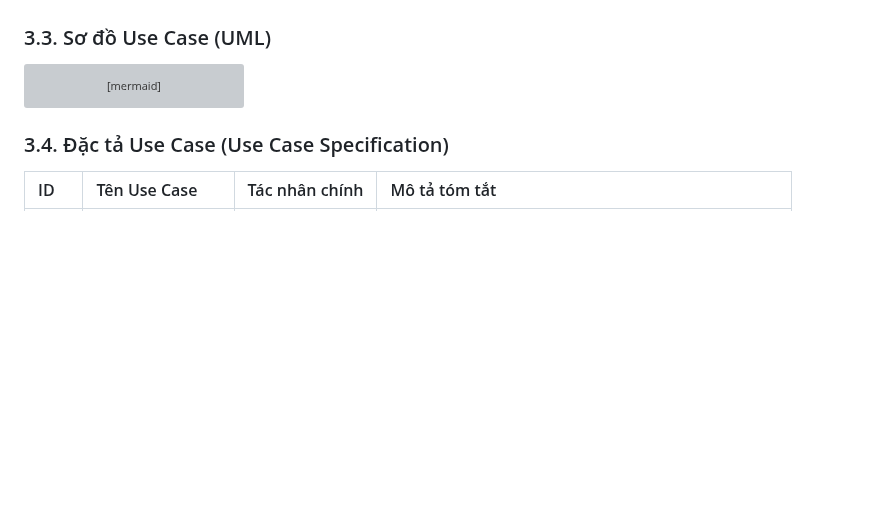
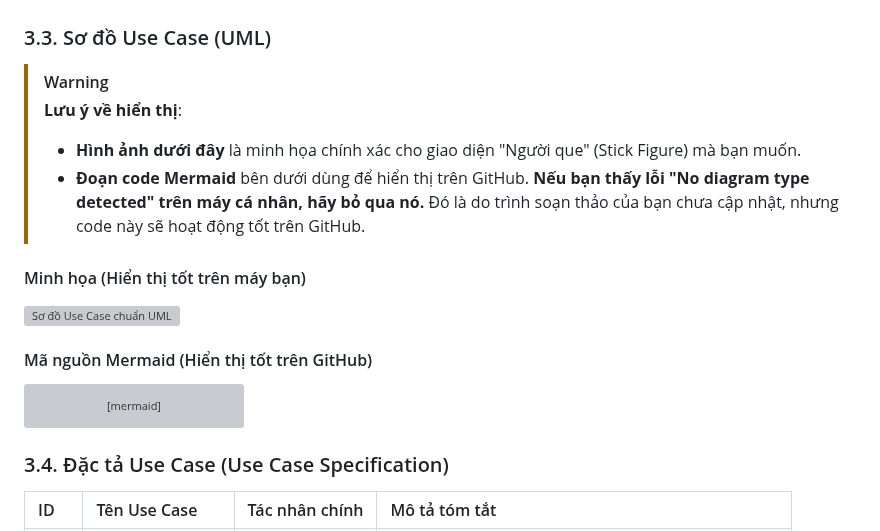
Before and after one commit to Doggie-H/Dana-Travel, a Markdown page: docs/ARCHITECTURE.md, the part around the change. Rendered like a GitHub page; blank space fills up the shorter version; grey boxes are pictures that could not be loaded.

````diff
--- a/docs/ARCHITECTURE.md
+++ b/docs/ARCHITECTURE.md
@@ -68,6 +68,15 @@ Sơ đồ Use Case mô tả các tương tác giữa các tác nhân (Actors) v
 
 ### 3.3. Sơ đồ Use Case (UML)
 
+> [!WARNING]
+> **Lưu ý về hiển thị**:
+> - **Hình ảnh dưới đây** là minh họa chính xác cho giao diện "Người que" (Stick Figure) mà bạn muốn.
+> - **Đoạn code Mermaid** bên dưới dùng để hiển thị trên GitHub. **Nếu bạn thấy lỗi "No diagram type detected" trên máy cá nhân, hãy bỏ qua nó.** Đó là do trình soạn thảo của bạn chưa cập nhật, nhưng code này sẽ hoạt động tốt trên GitHub.
+
+#### Minh họa (Hiển thị tốt trên máy bạn)
+![Sơ đồ Use Case chuẩn UML](C:/Users/Doggie/.gemini/antigravity/brain/ebf205ae-d32f-4c19-9627-51c6bb44989e/usecase_diagram_1764917618317.png)
+
+#### Mã nguồn Mermaid (Hiển thị tốt trên GitHub)
 ```mermaid
 usecaseDiagram
     actor "Khách du lịch" as User
````
